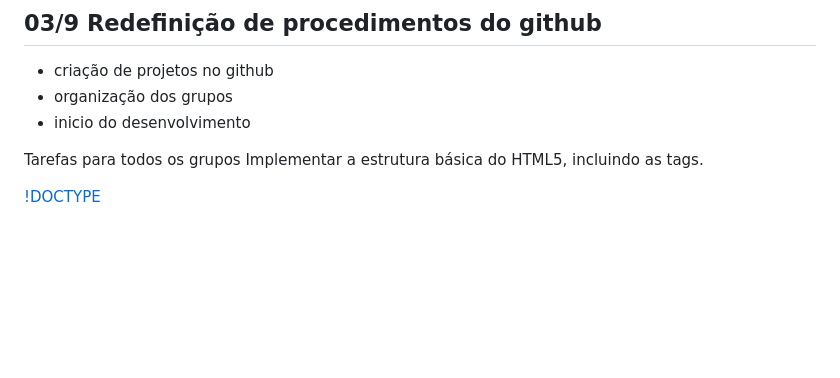
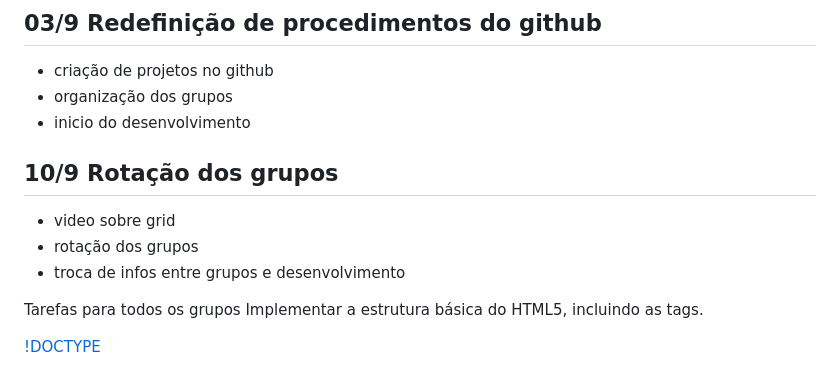
Before and after one commit to rodrigorez/M1_ArtNouveau_Igreja, a Markdown page: README.md, the part around one of its changes. GitHub-like rendering; blank space fills up the shorter version.

Commit message:
Update README.md
atividades
inserido tag <a>

```diff
--- a/README.md
+++ b/README.md
@@ -36,6 +36,11 @@ Nesta materia, vocês irão aprender a criar projetos digitais, focando no desig
 - organização dos grupos
 - inicio do desenvolvimento
 
+## 10/9 Rotação dos grupos
+- video sobre grid
+- rotação dos grupos
+- troca de infos entre grupos e desenvolvimento
+
 Tarefas para todos os grupos
 Implementar a estrutura básica do HTML5, incluindo as tags.
 
```
Also changed, not shown: other parts of README.md (+2 -0 lines).
